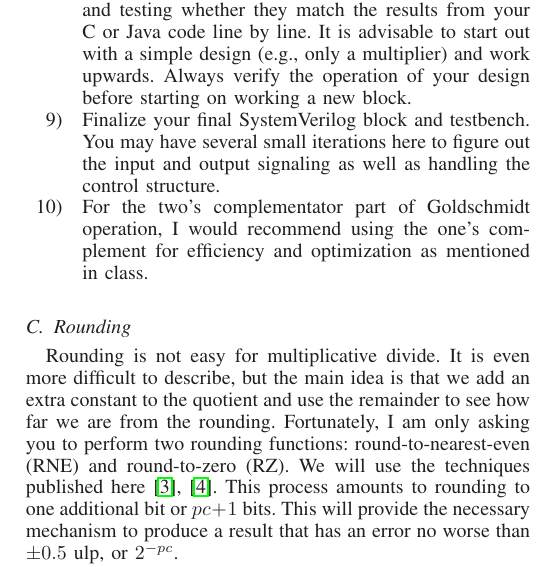
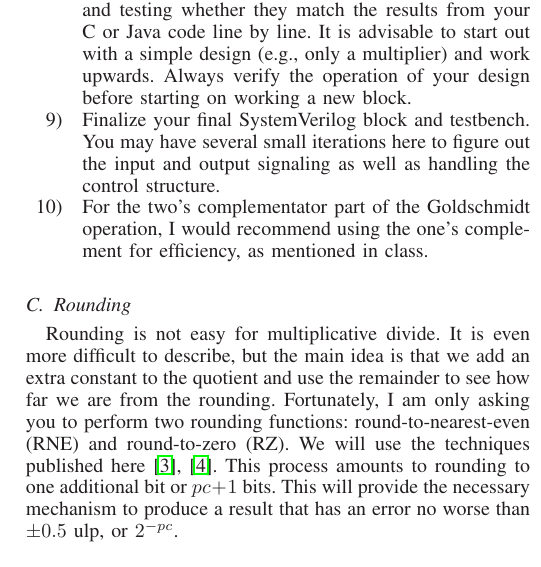
Before and after one commit to stineje/HSCA_S24, a LaTeX paper (project/projectS24.tex): part of one column of page 3 of 4, cut so that both start at the same text. Compiled offline with LaTeX, dvips and Ghostscript.

Commit message:
update grammar in projectS24.tex

```diff
--- a/project/projectS24.tex
+++ b/project/projectS24.tex
@@ -243,8 +243,8 @@ learn the process you utilize in this project.
 \item Finalize your final SystemVerilog block and testbench.  You may
   have several small iterations here to figure out the input and
   output signaling as well as handling the control structure.
-\item For the two's complementator part of Goldschmidt operation, I would
-  recommend using the one's complement for efficiency and optimization
+\item For the two's complementator part of the Goldschmidt operation, I would
+  recommend using the one's complement for efficiency,
   as mentioned in class.
 \end{enumerate}
 
```
Also changed, not shown: project/projectS24.pdf, 1 other file.
